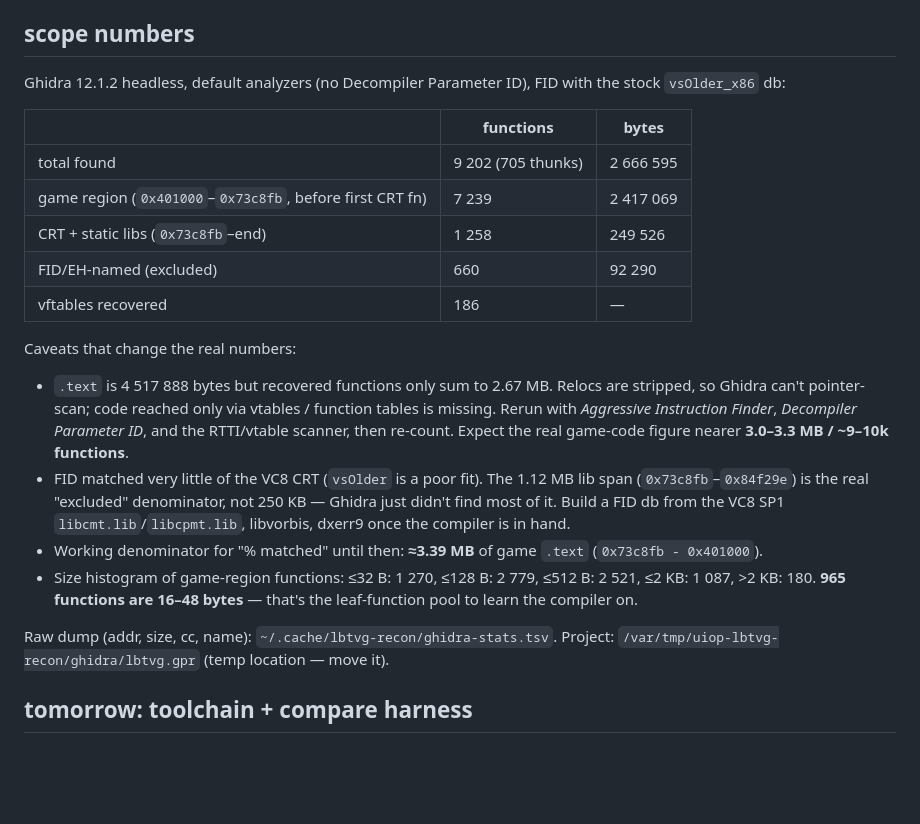
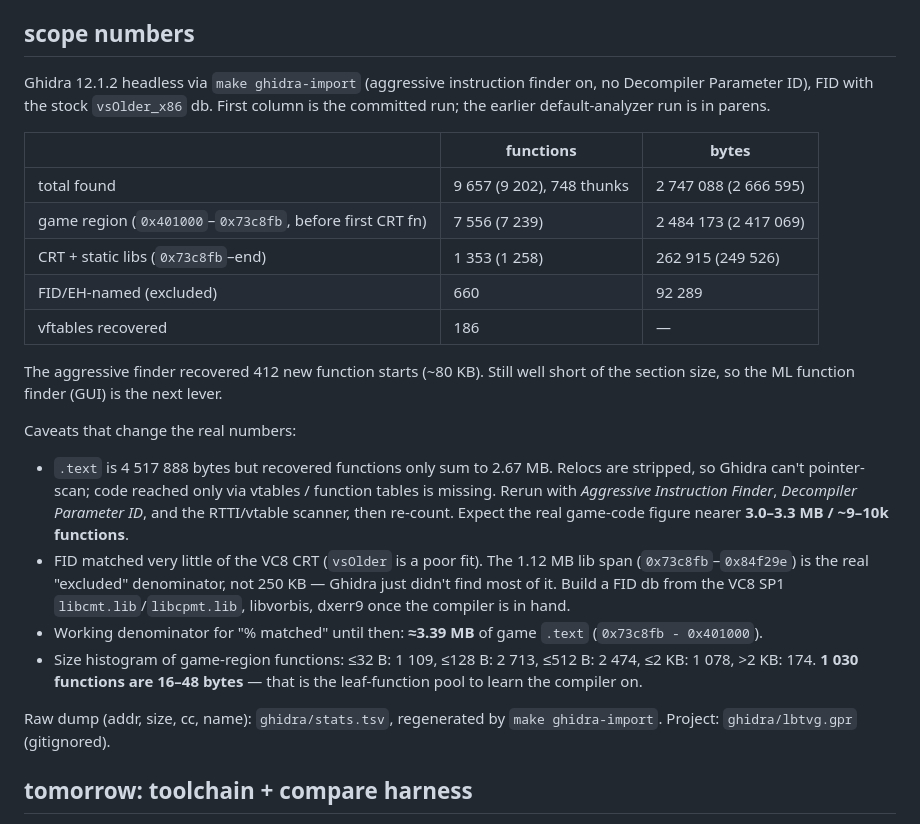
Before and after one commit to wasdhjklxyz/lbtvg, a Markdown page: docs/recon.md, the part around the change. Rendered like a GitHub page; blank space fills up the shorter version.

Commit message:
docs: recon scope numbers from the committed import
Second headless pass with the aggressive instruction finder: 9 657
functions (412 new starts, ~80 KB), 1 030 leaf candidates in the game
region. Paths updated to ghidra/ in the repo.

Co-Authored-By: Claude Fable 5.1 <noreply@anthropic.com>

```diff
--- a/docs/recon.md
+++ b/docs/recon.md
@@ -191,16 +191,20 @@ defined(PRELIGHT_FX)` etc.) and compiled at runtime through
 
 ## scope numbers
 
-Ghidra 12.1.2 headless, default analyzers (no Decompiler Parameter ID), FID with
-the stock `vsOlder_x86` db:
+Ghidra 12.1.2 headless via `make ghidra-import` (aggressive instruction finder
+on, no Decompiler Parameter ID), FID with the stock `vsOlder_x86` db. First
+column is the committed run; the earlier default-analyzer run is in parens.
 
 | | functions | bytes |
 |---|---|---|
-| total found | 9 202 (705 thunks) | 2 666 595 |
-| game region (`0x401000`–`0x73c8fb`, before first CRT fn) | 7 239 | 2 417 069 |
-| CRT + static libs (`0x73c8fb`–end) | 1 258 | 249 526 |
-| FID/EH-named (excluded) | 660 | 92 290 |
+| total found | 9 657 (9 202), 748 thunks | 2 747 088 (2 666 595) |
+| game region (`0x401000`–`0x73c8fb`, before first CRT fn) | 7 556 (7 239) | 2 484 173 (2 417 069) |
+| CRT + static libs (`0x73c8fb`–end) | 1 353 (1 258) | 262 915 (249 526) |
+| FID/EH-named (excluded) | 660 | 92 289 |
 | vftables recovered | 186 | — |
+
+The aggressive finder recovered 412 new function starts (~80 KB). Still well
+short of the section size, so the ML function finder (GUI) is the next lever.
 
 Caveats that change the real numbers:
 
@@ -217,12 +221,12 @@ Caveats that change the real numbers:
   in hand.
 - Working denominator for "% matched" until then: **≈3.39 MB** of game
   `.text` (`0x73c8fb - 0x401000`).
-- Size histogram of game-region functions: ≤32 B: 1 270, ≤128 B: 2 779,
-  ≤512 B: 2 521, ≤2 KB: 1 087, >2 KB: 180. **965 functions are 16–48 bytes**
-  — that's the leaf-function pool to learn the compiler on.
+- Size histogram of game-region functions: ≤32 B: 1 109, ≤128 B: 2 713,
+  ≤512 B: 2 474, ≤2 KB: 1 078, >2 KB: 174. **1 030 functions are 16–48
+  bytes** — that is the leaf-function pool to learn the compiler on.
 
-Raw dump (addr, size, cc, name): `~/.cache/lbtvg-recon/ghidra-stats.tsv`.
-Project: `/var/tmp/uiop-lbtvg-recon/ghidra/lbtvg.gpr` (temp location — move it).
+Raw dump (addr, size, cc, name): `ghidra/stats.tsv`, regenerated by
+`make ghidra-import`. Project: `ghidra/lbtvg.gpr` (gitignored).
 
 ## tomorrow: toolchain + compare harness
 
```
